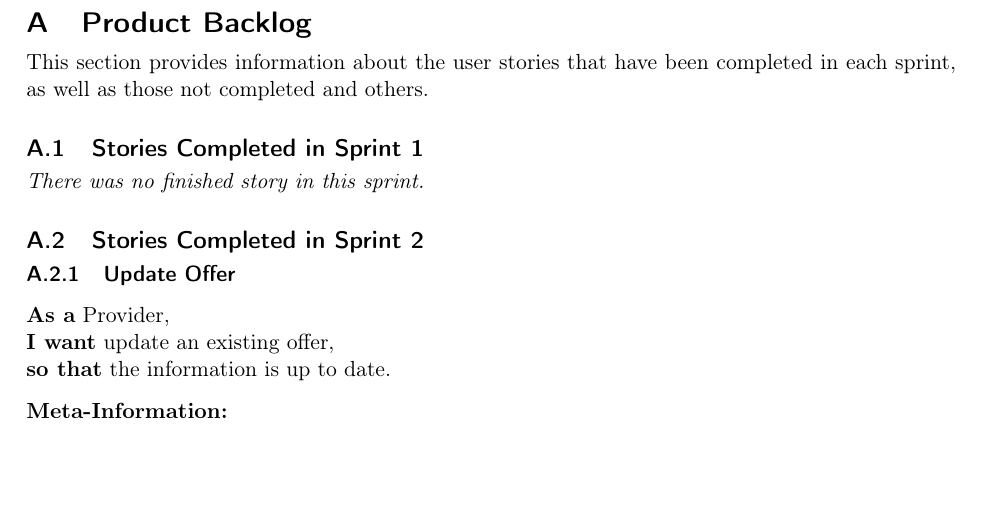
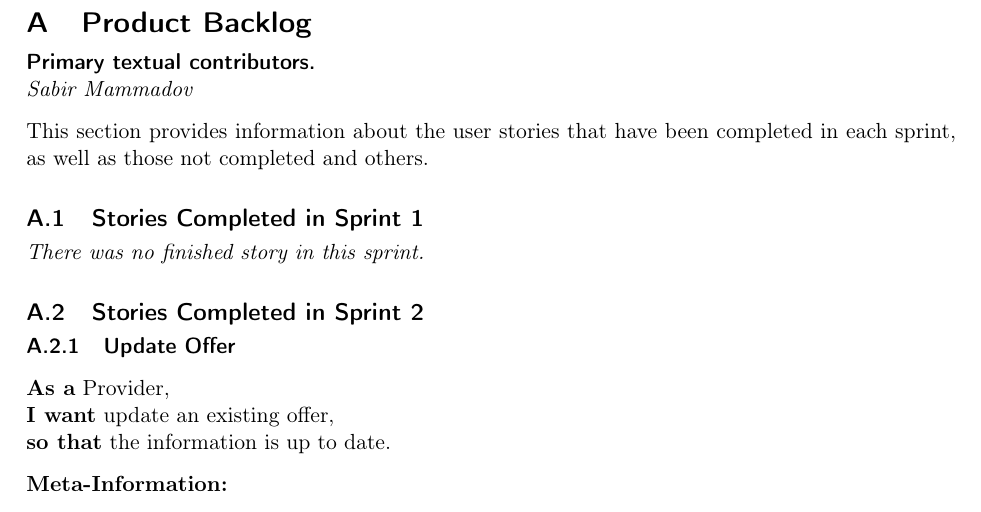
Before and after one commit to alex-huba/swtCamper, a LaTeX document (SWL-2021-Report-SWTCamper.tex, which reads sections/references/a-product-backlog/a-product-backlog.tex): part of page 43 of 52, cut so that both start at the same text, the shorter picture padded with empty space. Compiled offline with pdfLaTeX.

Commit message:
added Primary textual contributors

```diff
--- a/sections/references/a-product-backlog/a-product-backlog.tex
+++ b/sections/references/a-product-backlog/a-product-backlog.tex
@@ -1,3 +1,6 @@
+\paragraph{Primary textual contributors.}
+\mbox{}\\\emph{Sabir Mammadov}
+
 This section provides information about the user stories that have been completed in each sprint, as well as those not completed and others.
 
 \subsection{Stories Completed in Sprint 1}
```
Also changed, not shown: SWL-2021-Report-SWTCamper.pdf.
